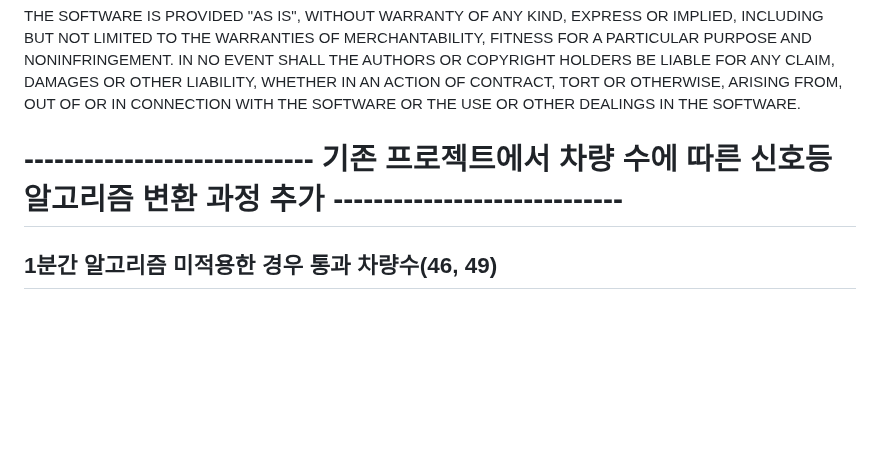
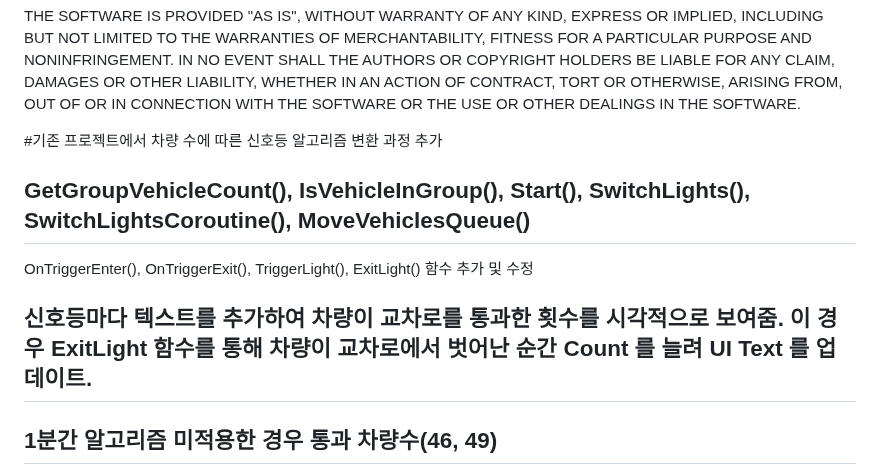
Before and after one commit to Hellin22/unity-traffic-simulation-master, a Markdown page: README.md, the part around the change. GitHub-like rendering; blank space fills up the shorter version.

```diff
--- a/README.md
+++ b/README.md
@@ -69,7 +69,13 @@ THE SOFTWARE IS PROVIDED "AS IS", WITHOUT WARRANTY OF ANY KIND, EXPRESS OR IMPLI
 
 
 
-# ----------------------------- 기존 프로젝트에서 차량 수에 따른 신호등 알고리즘 변환 과정 추가 -----------------------------
+#기존 프로젝트에서 차량 수에 따른 신호등 알고리즘 변환 과정 추가
+
+## GetGroupVehicleCount(), IsVehicleInGroup(), Start(), SwitchLights(), SwitchLightsCoroutine(), MoveVehiclesQueue()
+OnTriggerEnter(), OnTriggerExit(), TriggerLight(), ExitLight() 함수 추가 및 수정
+
+## 신호등마다 텍스트를 추가하여 차량이 교차로를 통과한 횟수를 시각적으로 보여줌. 이 경우 ExitLight 함수를 통해 차량이 교차로에서 벗어난 순간 Count 를 늘려 UI Text 를 업데이트.
+
 
 ## 1분간 알고리즘 미적용한 경우 통과 차량수(46, 49)
 
```
